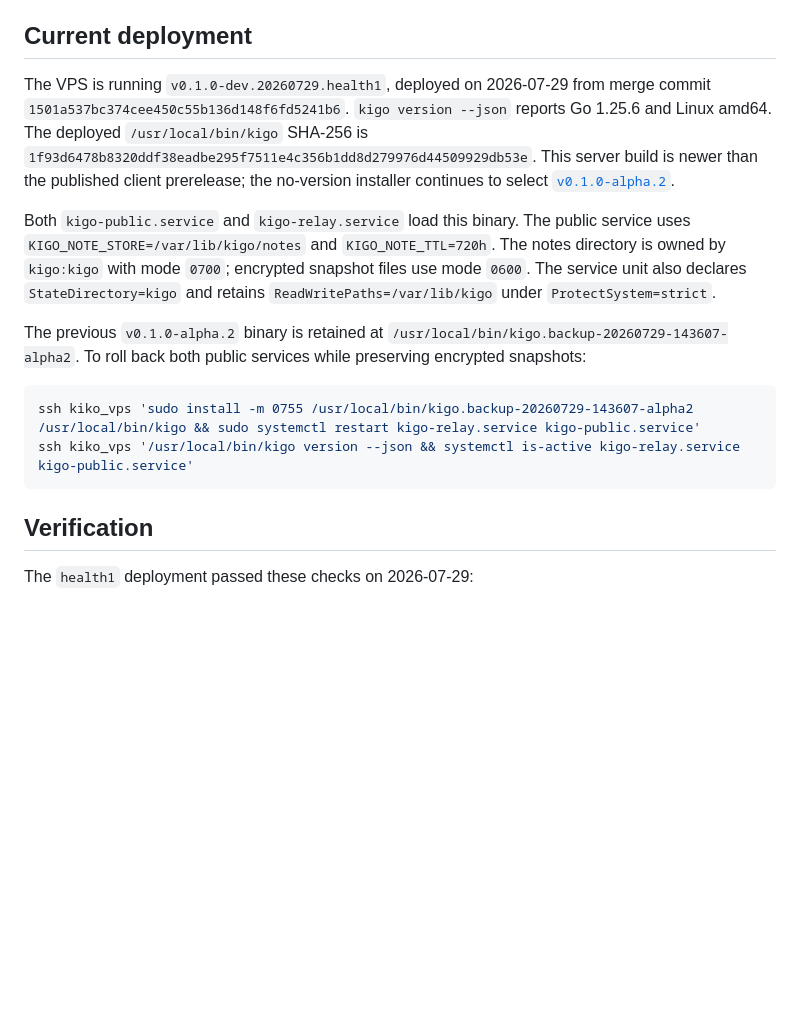
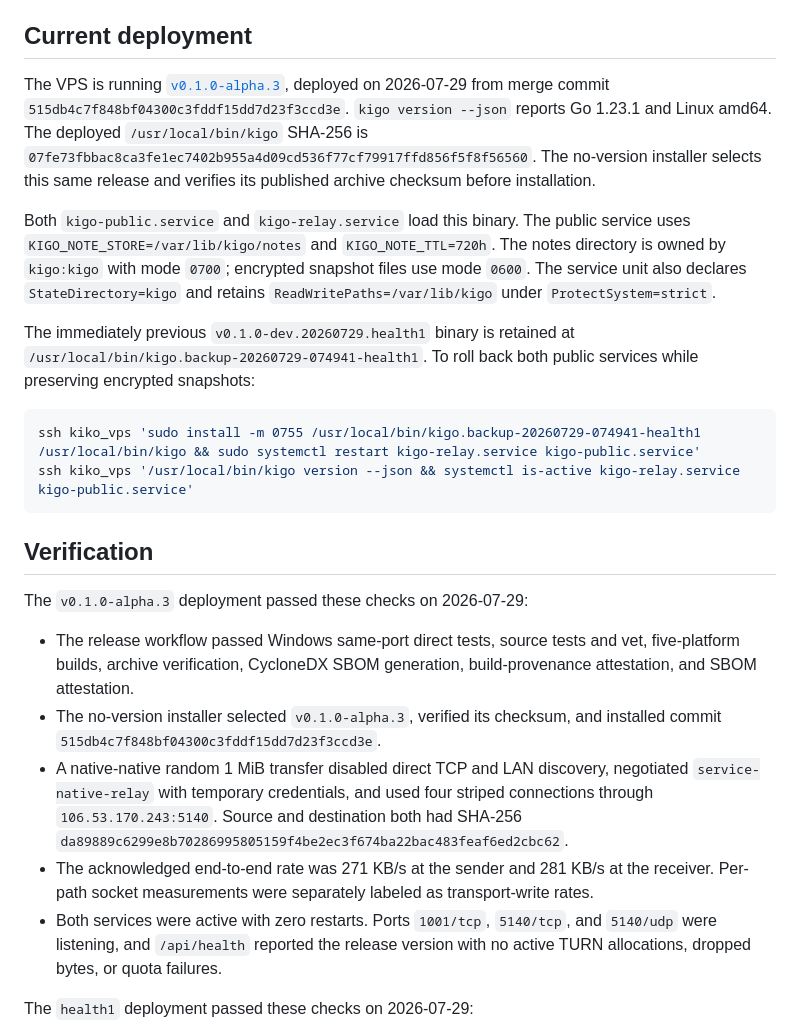
Before and after one commit to suir1/kigo, a Markdown page: docs/vps-turn-relay.md, the part around the change. Drawn GitHub-style; blank space fills up the shorter version.

Commit message:
docs: record alpha.3 deployment

````diff
--- a/docs/vps-turn-relay.md
+++ b/docs/vps-turn-relay.md
@@ -75,13 +75,13 @@ globally, 2 GiB per credential, and 4 GiB per source IP per one-hour window.
 
 ## Current deployment
 
-The VPS is running `v0.1.0-dev.20260729.health1`, deployed on 2026-07-29 from
-merge commit `1501a537bc374cee450c55b136d148f6fd5241b6`. `kigo version --json`
-reports Go 1.25.6 and Linux amd64. The deployed `/usr/local/bin/kigo` SHA-256
-is `1f93d6478b8320ddf38eadbe295f7511e4c356b1dd8d279976d44509929db53e`.
-This server build is newer than the published client prerelease; the
-no-version installer continues to select
-[`v0.1.0-alpha.2`](https://github.com/suir1/kigo/releases/tag/v0.1.0-alpha.2).
+The VPS is running [`v0.1.0-alpha.3`](https://github.com/suir1/kigo/releases/tag/v0.1.0-alpha.3),
+deployed on 2026-07-29 from merge commit
+`515db4c7f848bf04300c3fddf15dd7d23f3ccd3e`. `kigo version --json` reports
+Go 1.23.1 and Linux amd64. The deployed `/usr/local/bin/kigo` SHA-256 is
+`07fe73fbbac8ca3fe1ec7402b955a4d09cd536f77cf79917ffd856f5f8f56560`.
+The no-version installer selects this same release and verifies its published
+archive checksum before installation.
 
 Both `kigo-public.service` and `kigo-relay.service` load this binary. The public
 service uses `KIGO_NOTE_STORE=/var/lib/kigo/notes` and `KIGO_NOTE_TTL=720h`.
@@ -89,16 +89,35 @@ The notes directory is owned by `kigo:kigo` with mode `0700`; encrypted snapshot
 files use mode `0600`. The service unit also declares `StateDirectory=kigo` and
 retains `ReadWritePaths=/var/lib/kigo` under `ProtectSystem=strict`.
 
-The previous `v0.1.0-alpha.2` binary is retained at
-`/usr/local/bin/kigo.backup-20260729-143607-alpha2`. To roll back both public
+The immediately previous `v0.1.0-dev.20260729.health1` binary is retained at
+`/usr/local/bin/kigo.backup-20260729-074941-health1`. To roll back both public
 services while preserving encrypted snapshots:
 
 ```sh
-ssh kiko_vps 'sudo install -m 0755 /usr/local/bin/kigo.backup-20260729-143607-alpha2 /usr/local/bin/kigo && sudo systemctl restart kigo-relay.service kigo-public.service'
+ssh kiko_vps 'sudo install -m 0755 /usr/local/bin/kigo.backup-20260729-074941-health1 /usr/local/bin/kigo && sudo systemctl restart kigo-relay.service kigo-public.service'
 ssh kiko_vps '/usr/local/bin/kigo version --json && systemctl is-active kigo-relay.service kigo-public.service'
 ```
 
 ## Verification
+
+The `v0.1.0-alpha.3` deployment passed these checks on 2026-07-29:
+
+- The release workflow passed Windows same-port direct tests, source tests and
+  vet, five-platform builds, archive verification, CycloneDX SBOM generation,
+  build-provenance attestation, and SBOM attestation.
+- The no-version installer selected `v0.1.0-alpha.3`, verified its checksum,
+  and installed commit `515db4c7f848bf04300c3fddf15dd7d23f3ccd3e`.
+- A native-native random 1 MiB transfer disabled direct TCP and LAN discovery,
+  negotiated `service-native-relay` with temporary credentials, and used four
+  striped connections through `106.53.170.243:5140`. Source and destination
+  both had SHA-256
+  `da89889c6299e8b70286995805159f4be2ec3f674ba22bac483feaf6ed2cbc62`.
+- The acknowledged end-to-end rate was 271 KB/s at the sender and 281 KB/s at
+  the receiver. Per-path socket measurements were separately labeled as
+  transport-write rates.
+- Both services were active with zero restarts. Ports `1001/tcp`, `5140/tcp`,
+  and `5140/udp` were listening, and `/api/health` reported the release version
+  with no active TURN allocations, dropped bytes, or quota failures.
 
 The `health1` deployment passed these checks on 2026-07-29:
 
````
